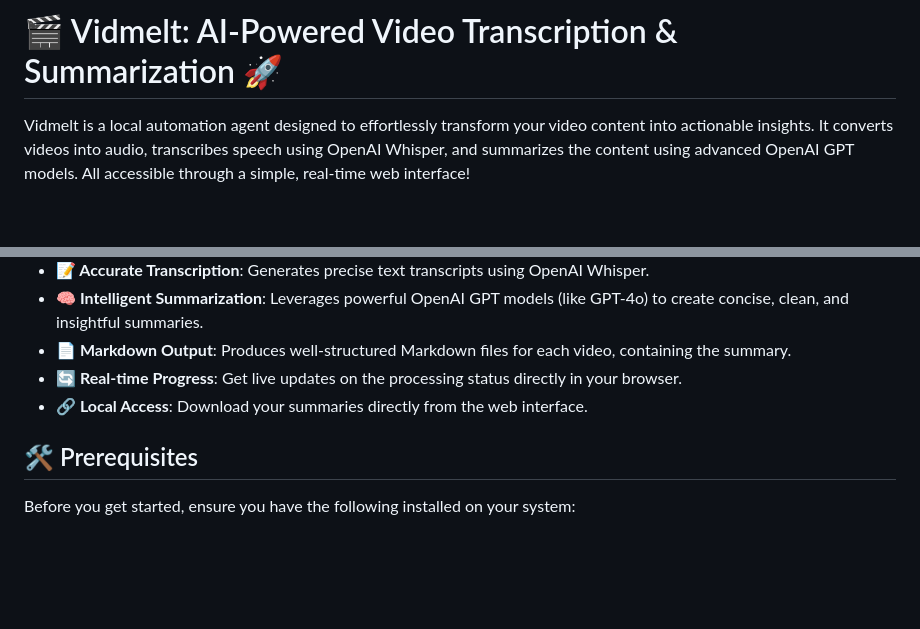
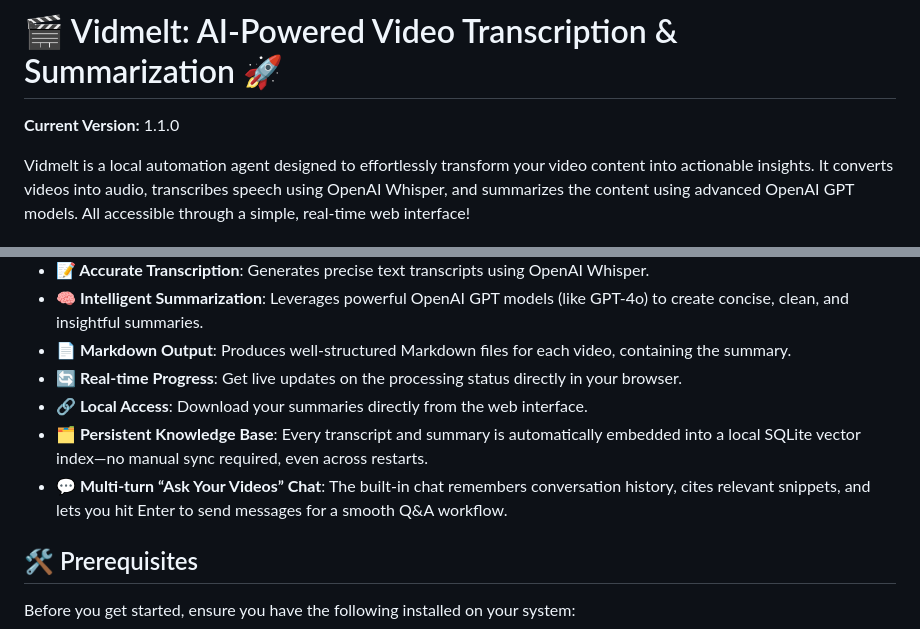
Before and after one commit to mshafei721/Vidmelt, a Markdown page: README.md, 2 parts joined by grey strips. Drawn GitHub-style; blank space fills up the shorter version.

Commit message:
docs: note v1.1.0 features in README

```diff
--- a/README.md
+++ b/README.md
@@ -1,4 +1,6 @@
 # 🎬 Vidmelt: AI-Powered Video Transcription & Summarization 🚀
+
+**Current Version:** 1.1.0
 
 Vidmelt is a local automation agent designed to effortlessly transform your video content into actionable insights. It converts videos into audio, transcribes speech using OpenAI Whisper, and summarizes the content using advanced OpenAI GPT models. All accessible through a simple, real-time web interface!
 
@@ -11,6 +13,8 @@ Vidmelt is a local automation agent designed to effortlessly transform your vide
 -   **📄 Markdown Output**: Produces well-structured Markdown files for each video, containing the summary.
 -   **🔄 Real-time Progress**: Get live updates on the processing status directly in your browser.
 -   **🔗 Local Access**: Download your summaries directly from the web interface.
+-   **🗂️ Persistent Knowledge Base**: Every transcript and summary is automatically embedded into a local SQLite vector index—no manual sync required, even across restarts.
+-   **💬 Multi-turn “Ask Your Videos” Chat**: The built-in chat remembers conversation history, cites relevant snippets, and lets you hit Enter to send messages for a smooth Q&A workflow.
 
 ## 🛠️ Prerequisites
 
```
